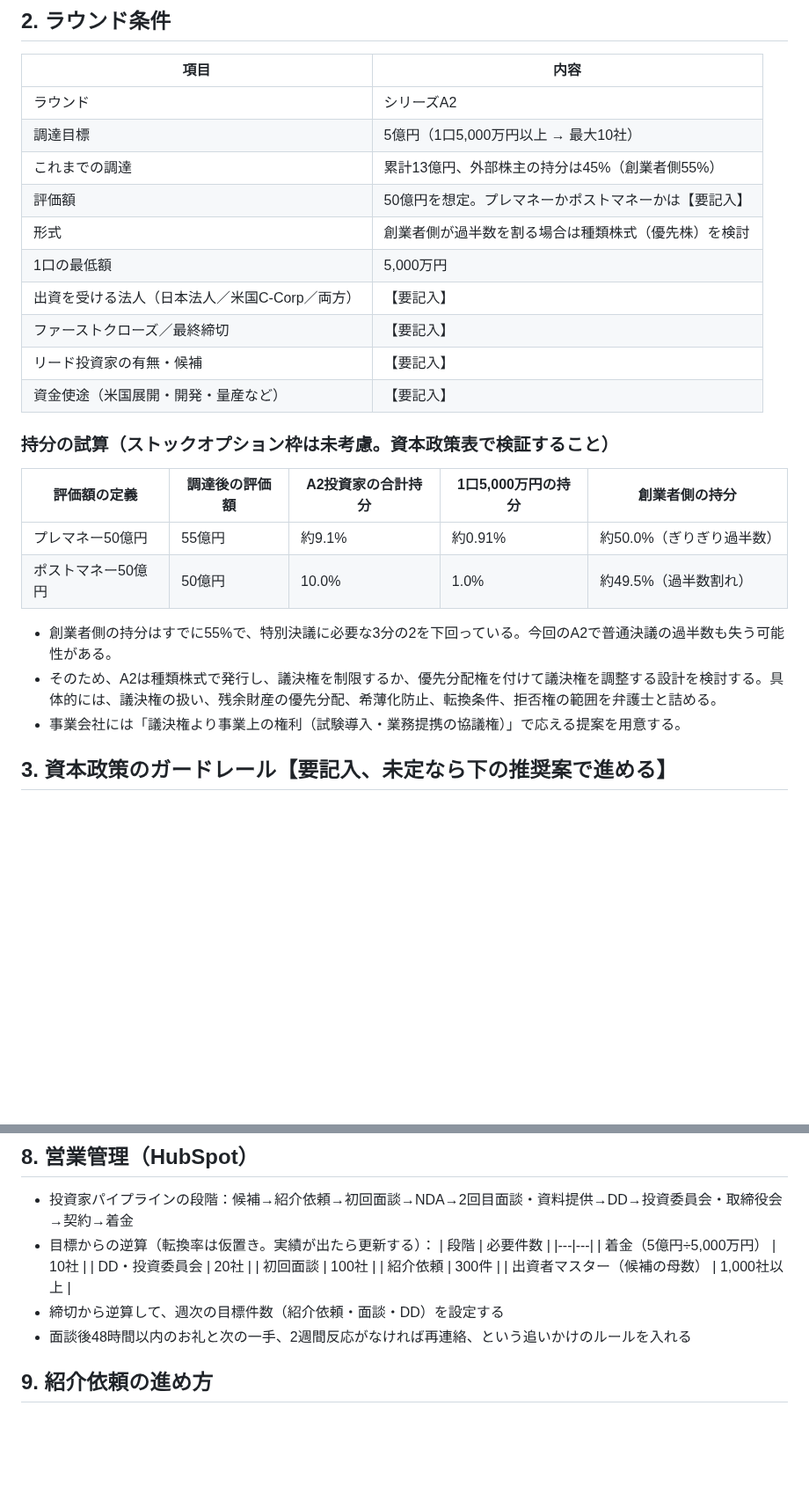
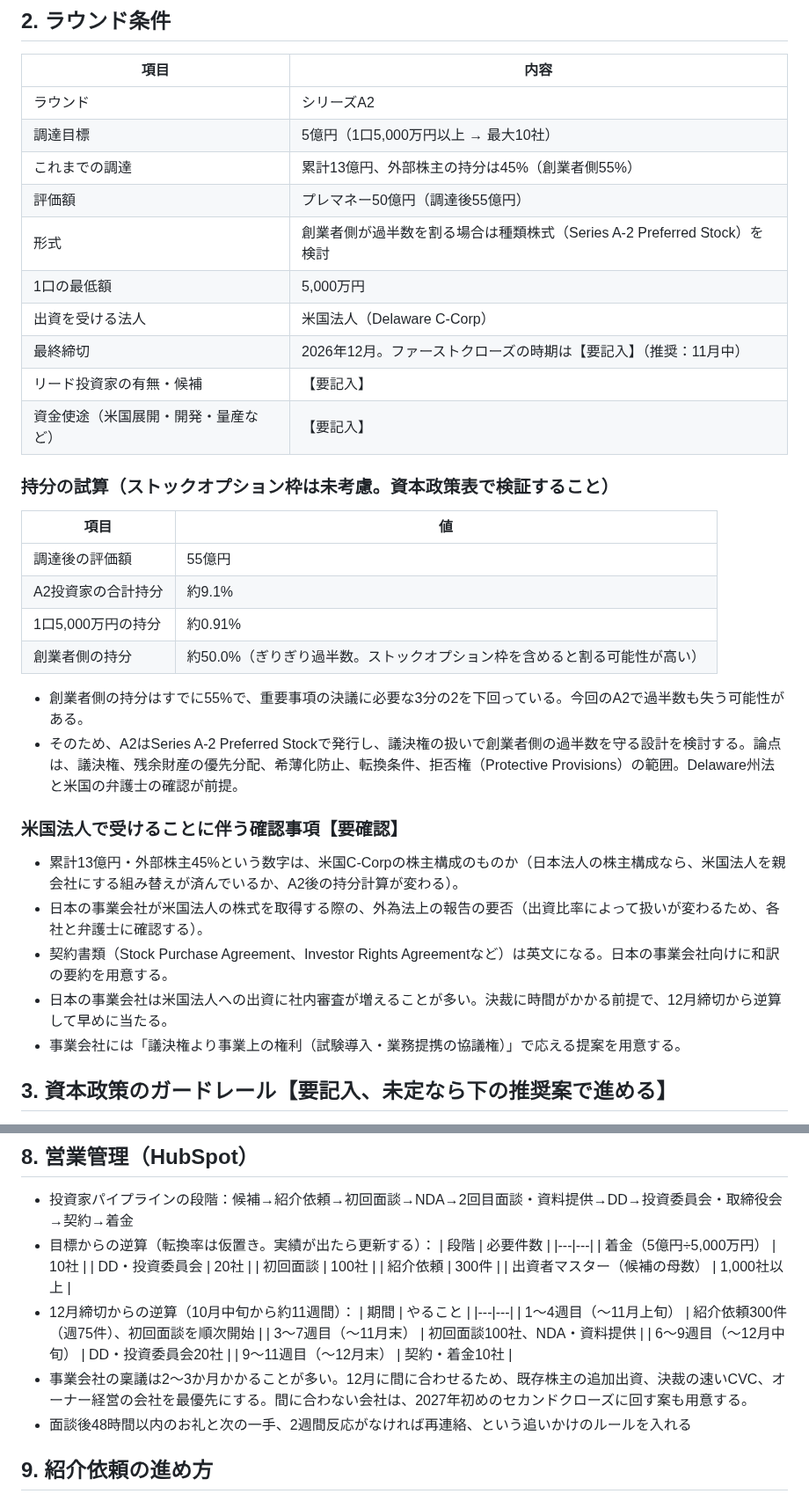
Before and after one commit to ruisasase-pyrenee/pyrenee-slack-agent, a Markdown page: investor_research/PROMPT.md, 2 parts joined by grey strips. Shown at 88% size. Rendered like a GitHub page; blank space fills up the shorter version.

Commit message:
Set pre-money, US C-Corp entity and December close in investor prompt
Co-Authored-By: Claude Opus 5.5 <noreply@anthropic.com>
Claude-Session: https://claude.ai/code/session_01XR3tXuDBKkC2WhY11VBCqK

```diff
--- a/investor_research/PROMPT.md
+++ b/investor_research/PROMPT.md
@@ -20,22 +20,30 @@
 | ラウンド | シリーズA2 |
 | 調達目標 | 5億円（1口5,000万円以上 → 最大10社） |
 | これまでの調達 | 累計13億円、外部株主の持分は45%（創業者側55%） |
-| 評価額 | 50億円を想定。プレマネーかポストマネーかは【要記入】 |
-| 形式 | 創業者側が過半数を割る場合は種類株式（優先株）を検討 |
+| 評価額 | プレマネー50億円（調達後55億円） |
+| 形式 | 創業者側が過半数を割る場合は種類株式（Series A-2 Preferred Stock）を検討 |
 | 1口の最低額 | 5,000万円 |
-| 出資を受ける法人（日本法人／米国C-Corp／両方） | 【要記入】 |
-| ファーストクローズ／最終締切 | 【要記入】 |
+| 出資を受ける法人 | 米国法人（Delaware C-Corp） |
+| 最終締切 | 2026年12月。ファーストクローズの時期は【要記入】（推奨：11月中） |
 | リード投資家の有無・候補 | 【要記入】 |
 | 資金使途（米国展開・開発・量産など） | 【要記入】 |
 
 ### 持分の試算（ストックオプション枠は未考慮。資本政策表で検証すること）
-| 評価額の定義 | 調達後の評価額 | A2投資家の合計持分 | 1口5,000万円の持分 | 創業者側の持分 |
-|---|---|---|---|---|
-| プレマネー50億円 | 55億円 | 約9.1% | 約0.91% | 約50.0%（ぎりぎり過半数） |
-| ポストマネー50億円 | 50億円 | 10.0% | 1.0% | 約49.5%（過半数割れ） |
+| 項目 | 値 |
+|---|---|
+| 調達後の評価額 | 55億円 |
+| A2投資家の合計持分 | 約9.1% |
+| 1口5,000万円の持分 | 約0.91% |
+| 創業者側の持分 | 約50.0%（ぎりぎり過半数。ストックオプション枠を含めると割る可能性が高い） |
 
-- 創業者側の持分はすでに55%で、特別決議に必要な3分の2を下回っている。今回のA2で普通決議の過半数も失う可能性がある。
-- そのため、A2は種類株式で発行し、議決権を制限するか、優先分配権を付けて議決権を調整する設計を検討する。具体的には、議決権の扱い、残余財産の優先分配、希薄化防止、転換条件、拒否権の範囲を弁護士と詰める。
+- 創業者側の持分はすでに55%で、重要事項の決議に必要な3分の2を下回っている。今回のA2で過半数も失う可能性がある。
+- そのため、A2はSeries A-2 Preferred Stockで発行し、議決権の扱いで創業者側の過半数を守る設計を検討する。論点は、議決権、残余財産の優先分配、希薄化防止、転換条件、拒否権（Protective Provisions）の範囲。Delaware州法と米国の弁護士の確認が前提。
+
+### 米国法人で受けることに伴う確認事項【要確認】
+- 累計13億円・外部株主45%という数字は、米国C-Corpの株主構成のものか（日本法人の株主構成なら、米国法人を親会社にする組み替えが済んでいるか、A2後の持分計算が変わる）。
+- 日本の事業会社が米国法人の株式を取得する際の、外為法上の報告の要否（出資比率によって扱いが変わるため、各社と弁護士に確認する）。
+- 契約書類（Stock Purchase Agreement、Investor Rights Agreementなど）は英文になる。日本の事業会社向けに和訳の要約を用意する。
+- 日本の事業会社は米国法人への出資に社内審査が増えることが多い。決裁に時間がかかる前提で、12月締切から逆算して早めに当たる。
 - 事業会社には「議決権より事業上の権利（試験導入・業務提携の協議権）」で応える提案を用意する。
 
 ## 3. 資本政策のガードレール【要記入、未定なら下の推奨案で進める】
@@ -96,7 +104,14 @@
   | 初回面談 | 100社 |
   | 紹介依頼 | 300件 |
   | 出資者マスター（候補の母数） | 1,000社以上 |
-- 締切から逆算して、週次の目標件数（紹介依頼・面談・DD）を設定する
+- 12月締切からの逆算（10月中旬から約11週間）：
+  | 期間 | やること |
+  |---|---|
+  | 1〜4週目（〜11月上旬） | 紹介依頼300件（週75件）、初回面談を順次開始 |
+  | 3〜7週目（〜11月末） | 初回面談100社、NDA・資料提供 |
+  | 6〜9週目（〜12月中旬） | DD・投資委員会20社 |
+  | 9〜11週目（〜12月末） | 契約・着金10社 |
+- 事業会社の稟議は2〜3か月かかることが多い。12月に間に合わせるため、既存株主の追加出資、決裁の速いCVC、オーナー経営の会社を最優先にする。間に合わない会社は、2027年初めのセカンドクローズに回す案も用意する。
 - 面談後48時間以内のお礼と次の一手、2週間反応がなければ再連絡、という追いかけのルールを入れる
 
 ## 9. 紹介依頼の進め方
```
Also changed, not shown: other parts of investor_research/PROMPT.md (+2 -0 lines).
